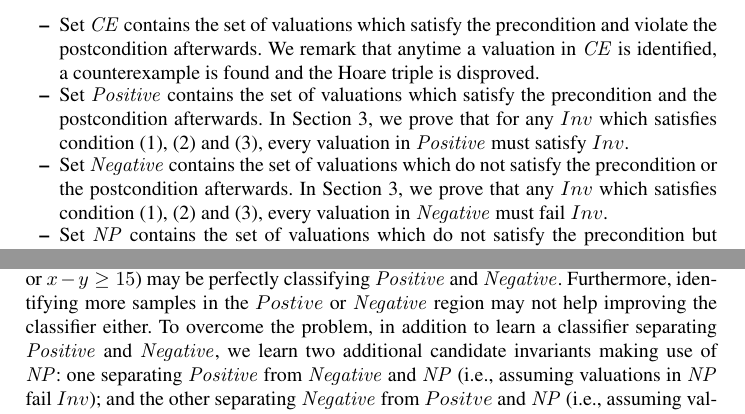
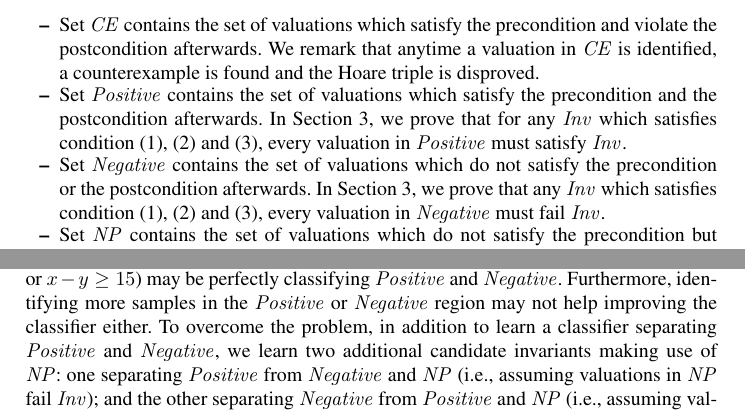
Before and after one commit to IIFrm/Invariant-Generation, a LaTeX thesis (paper.tex, which reads introduction.tex): two parts of pages 4 and 5 of 17, joined at a grey line, cut so that both start at the same text. Compiled offline with pdfLaTeX.

Commit message:
finish update for introduction

```diff
--- a/introduction.tex
+++ b/introduction.tex
@@ -82,11 +82,11 @@ We start with \emph{data collection}. Given the Hoare triple, we first randomly
 All variable valuations are then divided into four categories.
 \begin{itemize}
     \item Set $\mathit{CE}$ contains the set of valuations which satisfy the precondition and violate the postcondition afterwards. We remark that anytime a valuation in $\mathit{CE}$ is identified, a counterexample is found and the Hoare triple is disproved.
-    \item Set $\mathit{Positive}$ contains the set of valuations which satisfy the precondition and the postcondition afterwards. In Section~\ref{sec:sampling}, we prove that for any $Inv$ which satisfies condition (1), (2) and (3), every valuation in $\mathit{Positive}$ must satisfy $Inv$.
-    \item Set $\mathit{Negative}$ contains the set of valuations which do not satisfy the precondition or the postcondition afterwards. In Section~\ref{sec:sampling}, we prove that any $Inv$ which satisfies condition (1), (2) and (3), every valuation in $\mathit{Negative}$ must fail $Inv$.
-    \item Set $\mathit{NP}$ contains the set of valuations which do not satisfy the precondition but satisfy the postcondition afterwards. We remark that a valuation in $\mathit{NP}$ may or may not satisfy $Inv$.
+    \item Set $\mathit{Positive}$ contains the set of valuations which satisfy the precondition and the postcondition afterwards. In Section~\ref{sec:sampling}, we prove that for any $\mathit{Inv}$ which satisfies condition (1), (2) and (3), every valuation in $\mathit{Positive}$ must satisfy $\mathit{Inv}$.
+    \item Set $\mathit{Negative}$ contains the set of valuations which do not satisfy the precondition or the postcondition afterwards. In Section~\ref{sec:sampling}, we prove that any $\mathit{Inv}$ which satisfies condition (1), (2) and (3), every valuation in $\mathit{Negative}$ must fail $\mathit{Inv}$.
+    \item Set $\mathit{NP}$ contains the set of valuations which do not satisfy the precondition but satisfy the postcondition afterwards. We remark that a valuation in $\mathit{NP}$ may or may not satisfy $\mathit{Inv}$.
 \end{itemize}
-% Otherwise, because $Inv$ must satisfy (1),(2) and (3), we know that $P_T \subseteq Inv$ and $N_T \cap Inv = \emptyset$. The program states in $NP_T$ may or not may be in $Inv$. If we know that a program state $s \in NP_T$ is in $Inv$, $Body^*(s) \subseteq Inv$.
+% Otherwise, because $\mathit{Inv}$ must satisfy (1),(2) and (3), we know that $P_T \subseteq Inv$ and $N_T \cap Inv = \emptyset$. The program states in $NP_T$ may or not may be in $\mathit{Inv}$. If we know that a program state $s \in NP_T$ is in $\mathit{Inv}$, $Body^*(s) \subseteq Inv$.
 %
 %Each trace is then associated with a pair of boolean labels $(SatPre, SatPost)$
 %
@@ -149,7 +149,7 @@ In order to automatically generate the candidate invariants, we rely on existing
 \begin{example}
 In the above example, given the current classifier $x+y \leq 50$, we apply active learning for SVM and generate new valuations $\{x \mapsto 1, y \mapsto 49\}$ and $\{x \mapsto 48, y \mapsto 2\}$ by solving the equation $x+y=50$ (and using an existing $x, y$ values for simplicity). Next, we execute the program with these initial variable valuations, obtain the variable valuations after every iteration of the loop, and add the variable valuations into $\mathit{Positive}$, $\mathit{Negative}$ and $\mathit{NP}$ accordingly. With the new samples, a new classifier is learned.
 \end{example}
-The other issue is: how do we handle those valuations in $\mathit{NP}$, which may or may not satisfy $Inv$? If we simply ignore them, there may be a gap between $\mathit{Positive}$ and $\mathit{Negative}$ and as a result, the learned classifier may not converge to the invariant we want, even with the help of active learning. This is illustrated in Figure~\ref{fig:running:example:sampling}, where $\mathit{NP}$ happens to be located in between $\mathit{Positive}$ and $\mathit{Negative}$. Without considering the samples in the $\mathit{NP}$ region, multiple classifiers located in the $\mathit{NP}$ region (e.g., $x - y \geq 1$, or $x - y \geq 10$, or $x - y \geq 15$) may be perfectly classifying $\mathit{Positive}$ and $\mathit{Negative}$. Furthermore, identifying more samples in the $Postive$ or $\mathit{Negative}$ region may not help improving the classifier either. To overcome the problem, in addition to learn a classifier separating $\mathit{Positive}$ and $\mathit{Negative}$, we learn two additional candidate invariants making use of $\mathit{NP}$: one separating $\mathit{Positive}$ from $\mathit{Negative}$ and $\mathit{NP}$ (i.e., assuming valuations in $\mathit{NP}$ fail $Inv$); and the other separating $\mathit{Negative}$ from $Positve$ and $\mathit{NP}$ (i.e., assuming valuations in $\mathit{NP}$ satisfy $Inv$). We remark active learning is applied to all three candidates until they converge. In our example, the classifier separating $\mathit{Positive}$ from $\mathit{Negative}$ and $\mathit{NP}$ converges to $x - y \geq 0$; and the classifier separating $\mathit{Negative}$ from $Positve$ and $\mathit{NP}$ converges to $x - y \geq 16$.
+The other issue is: how do we handle those valuations in $\mathit{NP}$, which may or may not satisfy $\mathit{Inv}$? If we simply ignore them, there may be a gap between $\mathit{Positive}$ and $\mathit{Negative}$ and as a result, the learned classifier may not converge to the invariant we want, even with the help of active learning. This is illustrated in Figure~\ref{fig:running:example:sampling}, where $\mathit{NP}$ happens to be located in between $\mathit{Positive}$ and $\mathit{Negative}$. Without considering the samples in the $\mathit{NP}$ region, multiple classifiers located in the $\mathit{NP}$ region (e.g., $x - y \geq 1$, or $x - y \geq 10$, or $x - y \geq 15$) may be perfectly classifying $\mathit{Positive}$ and $\mathit{Negative}$. Furthermore, identifying more samples in the $\mathit{Positive}$ or $\mathit{Negative}$ region may not help improving the classifier either. To overcome the problem, in addition to learn a classifier separating $\mathit{Positive}$ and $\mathit{Negative}$, we learn two additional candidate invariants making use of $\mathit{NP}$: one separating $\mathit{Positive}$ from $\mathit{Negative}$ and $\mathit{NP}$ (i.e., assuming valuations in $\mathit{NP}$ fail $\mathit{Inv}$); and the other separating $\mathit{Negative}$ from $\mathit{Positive}$ and $\mathit{NP}$ (i.e., assuming valuations in $\mathit{NP}$ satisfy $\mathit{Inv}$). We remark active learning is applied to all three candidates until they converge. In our example, the classifier separating $\mathit{Positive}$ from $\mathit{Negative}$ and $\mathit{NP}$ converges to $x - y \geq 0$; and the classifier separating $\mathit{Negative}$ from $\mathit{Positive}$ and $\mathit{NP}$ converges to $x - y \geq 16$.
 
 After all three candidate invariants converge, we move on to \emph{invariant verification}. We check whether any of the candidate invariants satisfies condition (1), (2) and (3). In particular, for each candidate invariant $\phi$, we check whether any of the following formulae is satisfiable or not using an SMT solver~\cite{z3}.
 \begin{align}
```
Also changed, not shown: introduction.tex (12 more changed lines).
